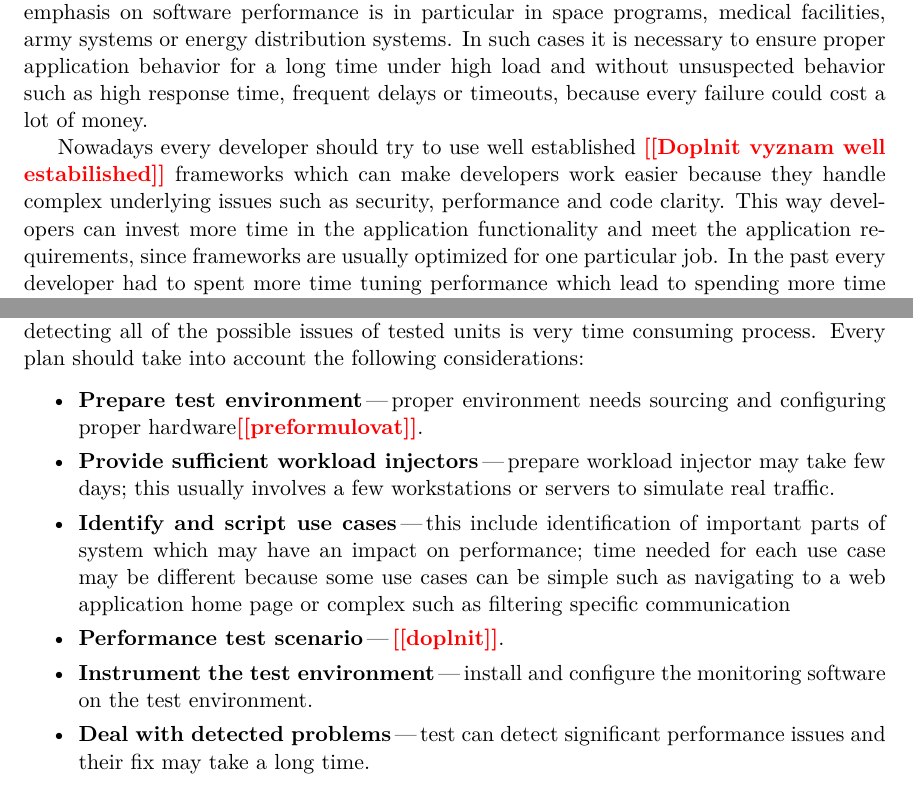
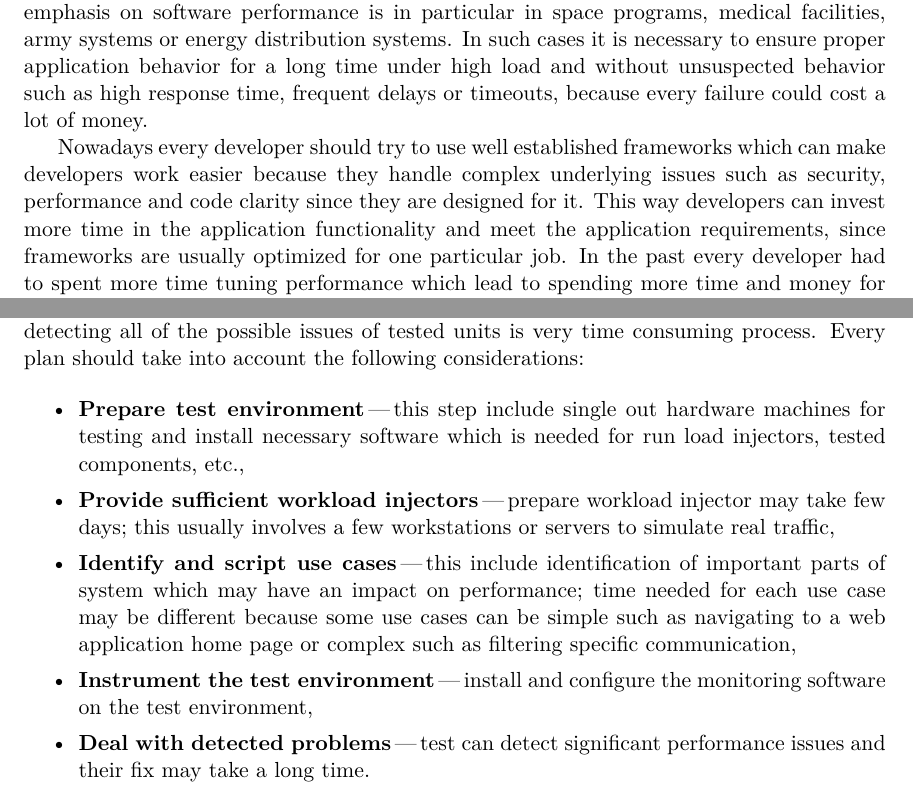
Before and after one commit to Frawless/Master-thesis, a LaTeX thesis (2017-performance-testing/xstejs24-performance.tex, which reads 2017-performance-testing/xstejs24-performance-01-kapitoly-chapters.tex): two parts of pages 6 and 10 of 23, joined at a grey line, cut so that both start at the same text. Compiled offline with pdfLaTeX.

Commit message:
NEW: Figure 2.1 updated, TODOs updated

```diff
--- a/2017-performance-testing/xstejs24-performance-01-kapitoly-chapters.tex
+++ b/2017-performance-testing/xstejs24-performance-01-kapitoly-chapters.tex
@@ -8,7 +8,7 @@
 \label{Introduction}
 Good application performance is one of the main goals during the software development. But what makes software performance so important? Poor performance can have very unpleasant behavior not just for its users, but also for the application owners. Software reliability is guaranteed by the owner, but with undesirable performance there could be a lot of issues which can badly influence software behavior. And this can lead to a significant outflow of the consumers, and even brand destruction, financial damage or loss of trust. These few reasons should be enough to do a proper performance testing before software release, especially for many of large projects where industries guarantee certain level of software behavior and they cannot assure it after insufficient performance testing. Great emphasis on software performance is in particular in space programs, medical facilities, army systems or energy distribution systems. In such cases it is necessary to ensure proper application behavior for a long time under high load and without unsuspected behavior such as high response time, frequent delays or timeouts, because every failure could cost a lot of money.
 
-Nowadays every developer should try to use well established \todo{Doplnit vyznam well estabilished} frameworks which can make developers work easier because they handle complex underlying issues such as security, performance and code clarity. This way developers can invest more time in the application functionality and meet the application requirements, since frameworks are usually optimized for one particular job. In the past every developer had to spent more time tuning performance which lead to spending more time and money for software development. But not everyone has enough knowledge about performance testing and this makes performance analysis and optimization even more difficult. This leads to a need to specialized performance tools which can provide more sophisticated information. However, useful tools are usually proprietary or expensive.
+Nowadays every developer should try to use well established frameworks which can make developers work easier because they handle complex underlying issues such as security, performance and code clarity since they are designed for it. This way developers can invest more time in the application functionality and meet the application requirements, since frameworks are usually optimized for one particular job. In the past every developer had to spent more time tuning performance which lead to spending more time and money for software development. But not everyone has enough knowledge about performance testing and this makes performance analysis and optimization even more difficult. This leads to a need to specialized performance tools which can provide more sophisticated information. However, useful tools are usually proprietary or expensive.
 
 A very important part of the performance analysis is the right choice of \emph{key performance indicators} (KPIs) \cite{Molyneaux:TAoAPT} and effective interpretation of the results. This can lead to faster detection of performance problems and help developers to fix them and meet the \emph{performance standards} \cite{Molyneaux:TAoAPT} set up by application owner or customer in time before the release.
 
@@ -61,11 +62,10 @@ The next step is to define the \emph{performance testing strategy}, correspondin
 
 \begin{itemize}
 	\setlength\itemsep{0em}
-	\item \textbf{Prepare test environment}\,---\,proper environment needs sourcing and configuring proper hardware\todo{preformulovat}.
-	\item \textbf{Provide sufficient workload injectors}\,---\,prepare workload injector may take few days; this usually involves a few workstations or servers to simulate real traffic.
-	\item \textbf{Identify and script use cases}\,---\,this include identification of important parts of system which may have an impact on performance; time needed for each use case may be different because some use cases can be simple such as navigating to a web application home page or complex such as filtering specific communication
-	\item \textbf{Performance test scenario}\,---\,\todo{doplnit}.
-	\item \textbf{Instrument the test environment}\,---\,install and configure the monitoring software on the test environment.
+	\item \textbf{Prepare test environment}\,---\,this step include single out hardware machines for testing and install necessary software which is needed for run load injectors, tested components, etc.,
+	\item \textbf{Provide sufficient workload injectors}\,---\,prepare workload injector may take few days; this usually involves a few workstations or servers to simulate real traffic,
+	\item \textbf{Identify and script use cases}\,---\,this include identification of important parts of system which may have an impact on performance; time needed for each use case may be different because some use cases can be simple such as navigating to a web application home page or complex such as filtering specific communication,
+	\item \textbf{Instrument the test environment}\,---\,install and configure the monitoring software on the test environment,
 	\item \textbf{Deal with detected problems}\,---\,test can detect significant performance issues and their fix may take a long time.
 \end{itemize}
 
--- a/2017-performance-testing/xstejs24-performance.tex
+++ b/2017-performance-testing/xstejs24-performance.tex
@@ -84,6 +84,7 @@
 % Řešení problému, kdy klikací odkazy na obrázky vedou za obrázek
 % This solves the problems with links which leads after the picture
 \usepackage[all]{hypcap}
+\usepackage{caption}
 
 % Informace o práci/projektu / Information about the thesis
 %---------------------------------------------------------------------------
```
Also changed, not shown: 2017-performance-testing/obrazky-figures/pyramid-podklad.svg, 2017-performance-testing/obrazky-figures/pyramid.pdf, 2017-performance-testing/xstejs24-performance.pdf, 2017-performance-testing/xstejs24-performance-01-kapitoly-chapters.tex (5 more changed lines), 2017-performance-testing/xstejs24-performance.tex (18 more changed lines).
